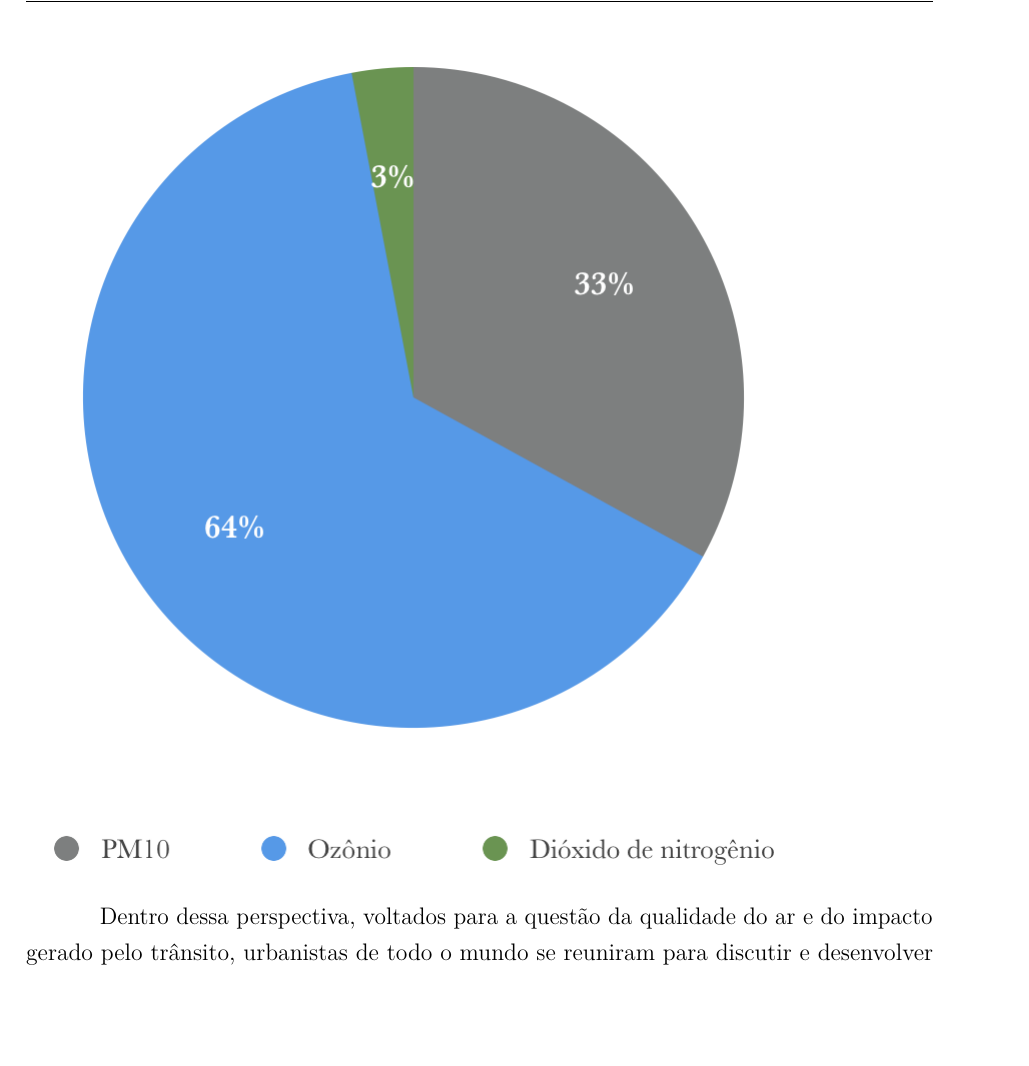
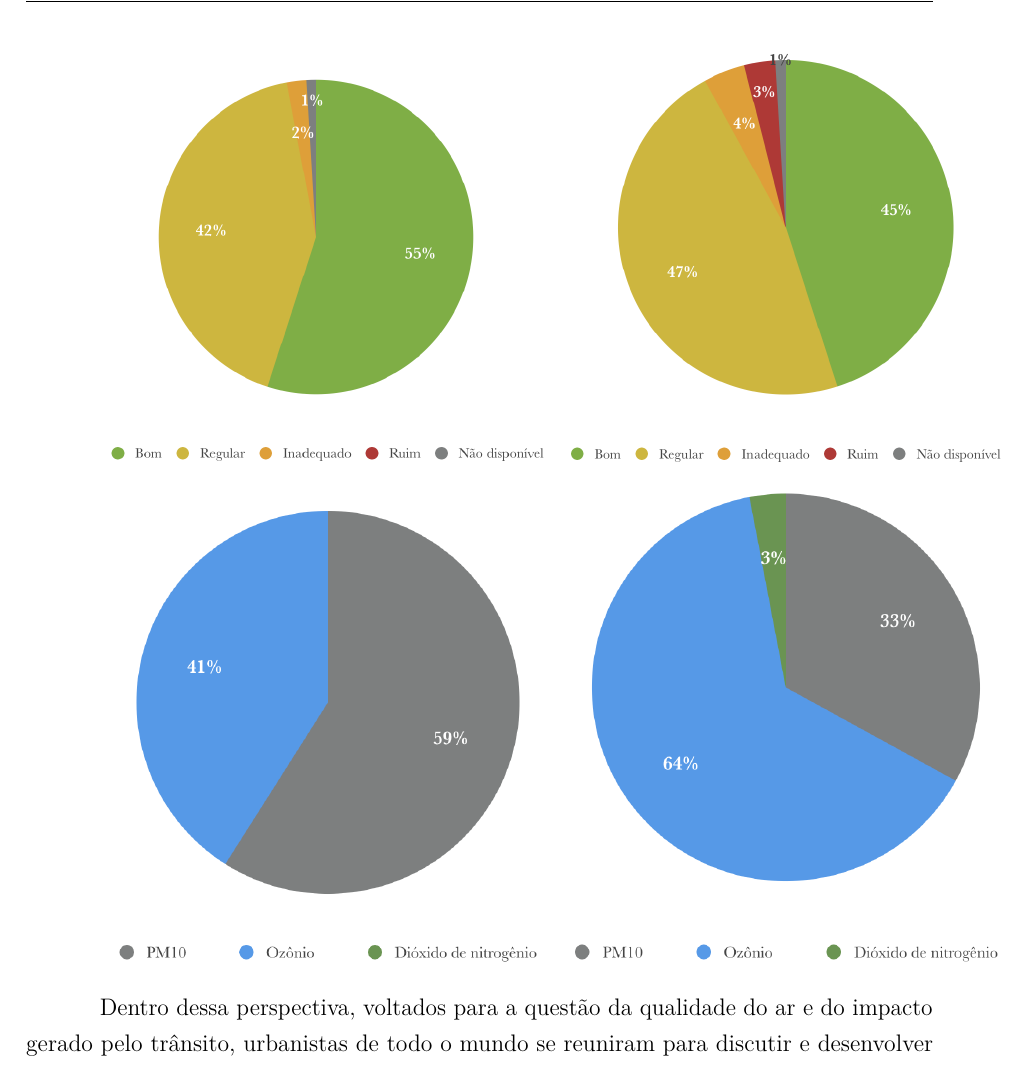
Before and after one commit to rohanaceres/tcc, a LaTeX thesis (main.tex, which reads chapters/chapter1-introduction.tex): part of page 10 of 33 before the commit and part of page 8 of 31 after it, cut so that both start at the same text, the shorter picture padded with empty space. Compiled offline with pdfLaTeX.

Commit message:
#39 Redimensiona as imagens.

```diff
--- a/chapters/chapter1-introduction.tex
+++ b/chapters/chapter1-introduction.tex
@@ -49,4 +46,8 @@ gases poluentes coletados foram:
-\includegraphics{chapter1-img4}
+\includegraphics[width=80mm,scale=0.5]{chapter1-img1}
+\includegraphics[width=80mm,scale=0.5]{chapter1-img2}
+
+\includegraphics[width=80mm,scale=0.5]{chapter1-img3}
+\includegraphics[width=80mm,scale=0.5]{chapter1-img4}
 
 Dentro dessa perspectiva, voltados para a questão da qualidade do ar e do impacto
 gerado pelo trânsito, urbanistas de todo o mundo se reuniram para discutir e desenvolver
```
Also changed, not shown: chapters/chapter1-introduction.tex (3 more changed lines).
